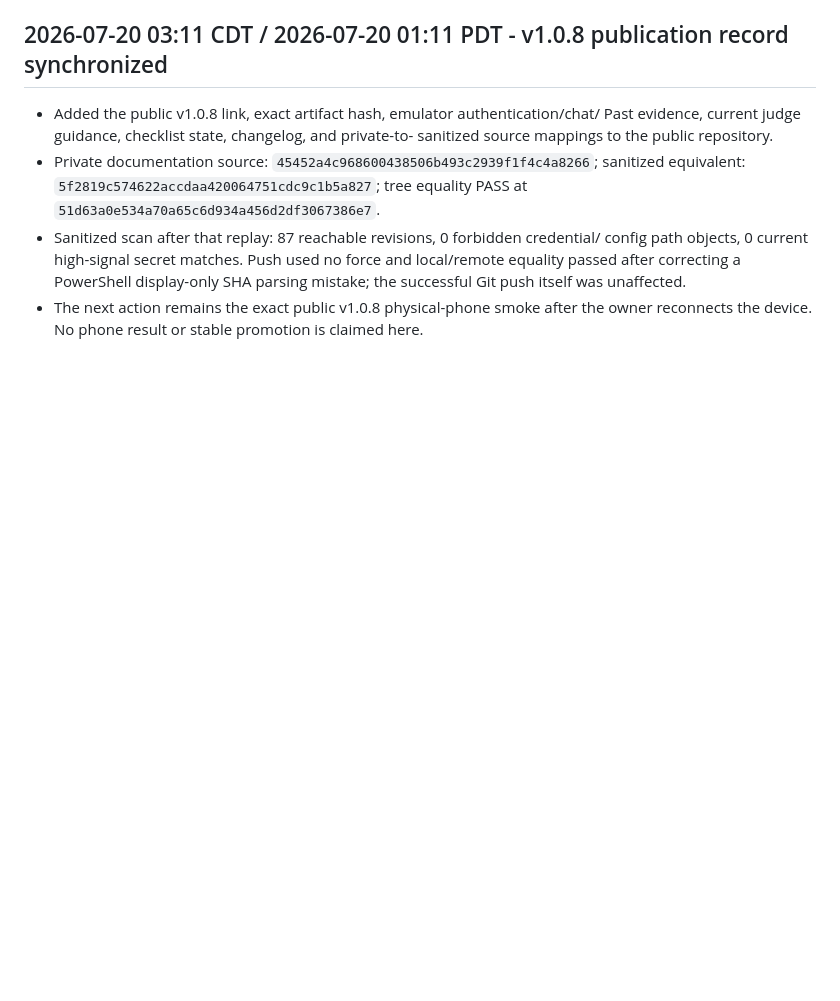
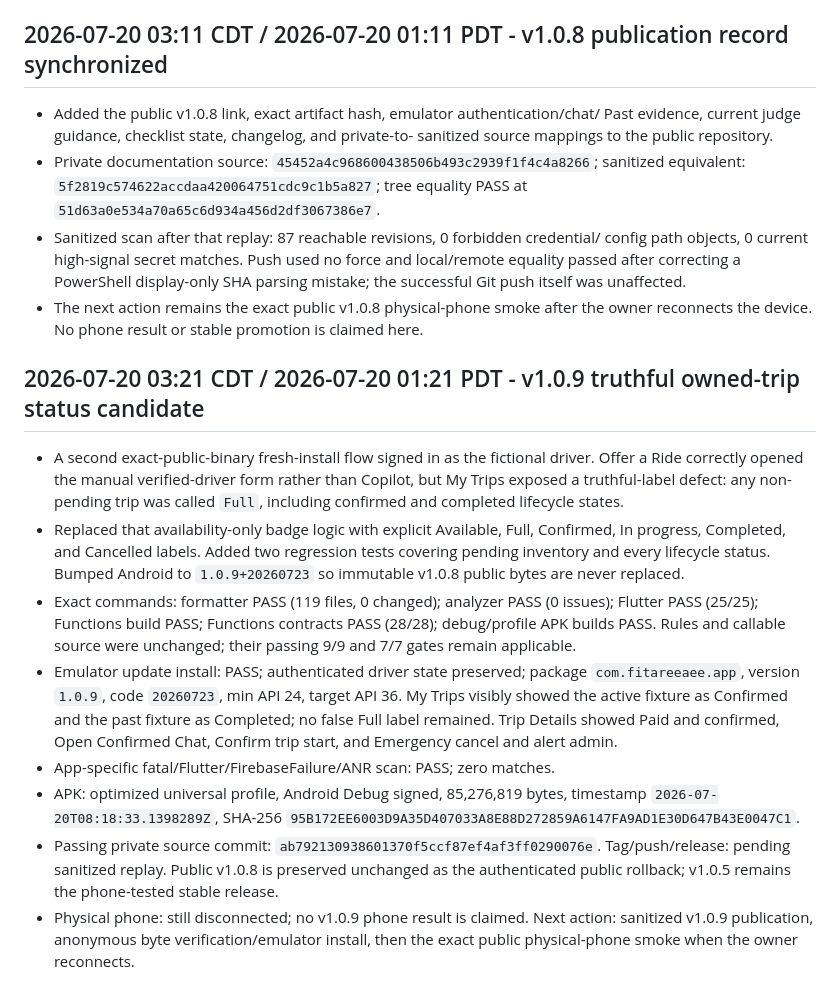
Before and after one commit to MoazGamalMohamed/fitareeaee-copilot, a Markdown page: docs/BUILD_WEEK_PROGRESS.md, the part around the change. Drawn GitHub-style; blank space fills up the shorter version.

Commit message:
docs(release): record v1.0.9 driver gate

```diff
--- a/docs/BUILD_WEEK_PROGRESS.md
+++ b/docs/BUILD_WEEK_PROGRESS.md
@@ -2753,3 +2753,33 @@ Resume immediately after the owner follows `docs/OWNER_ACTIONS.md`; do not resta
   mistake; the successful Git push itself was unaffected.
 - The next action remains the exact public v1.0.8 physical-phone smoke after the owner
   reconnects the device. No phone result or stable promotion is claimed here.
+
+## 2026-07-20 03:21 CDT / 2026-07-20 01:21 PDT - v1.0.9 truthful owned-trip status candidate
+
+- A second exact-public-binary fresh-install flow signed in as the fictional driver.
+  Offer a Ride correctly opened the manual verified-driver form rather than Copilot,
+  but My Trips exposed a truthful-label defect: any non-pending trip was called
+  `Full`, including confirmed and completed lifecycle states.
+- Replaced that availability-only badge logic with explicit Available, Full,
+  Confirmed, In progress, Completed, and Cancelled labels. Added two regression
+  tests covering pending inventory and every lifecycle status. Bumped Android to
+  `1.0.9+20260723` so immutable v1.0.8 public bytes are never replaced.
+- Exact commands: formatter PASS (119 files, 0 changed); analyzer PASS (0 issues);
+  Flutter PASS (25/25); Functions build PASS; Functions contracts PASS (28/28);
+  debug/profile APK builds PASS. Rules and callable source were unchanged; their
+  passing 9/9 and 7/7 gates remain applicable.
+- Emulator update install: PASS; authenticated driver state preserved; package
+  `com.fitareeaee.app`, version `1.0.9`, code `20260723`, min API 24, target API 36.
+  My Trips visibly showed the active fixture as Confirmed and the past fixture as
+  Completed; no false Full label remained. Trip Details showed Paid and confirmed,
+  Open Confirmed Chat, Confirm trip start, and Emergency cancel and alert admin.
+- App-specific fatal/Flutter/FirebaseFailure/ANR scan: PASS; zero matches.
+- APK: optimized universal profile, Android Debug signed, 85,276,819 bytes,
+  timestamp `2026-07-20T08:18:33.1398289Z`, SHA-256
+  `95B172EE6003D9A35D407033A8E88D272859A6147FA9AD1E30D647B43E0047C1`.
+- Passing private source commit: `ab792130938601370f5ccf87ef4af3ff0290076e`.
+  Tag/push/release: pending sanitized replay. Public v1.0.8 is preserved unchanged
+  as the authenticated public rollback; v1.0.5 remains the phone-tested stable release.
+- Physical phone: still disconnected; no v1.0.9 phone result is claimed. Next action:
+  sanitized v1.0.9 publication, anonymous byte verification/emulator install, then
+  the exact public physical-phone smoke when the owner reconnects.
```
Also changed, not shown: docs/RESUME_HERE.md (+20 -19 lines), docs/TEST_MATRIX.md (+6 -5 lines).
